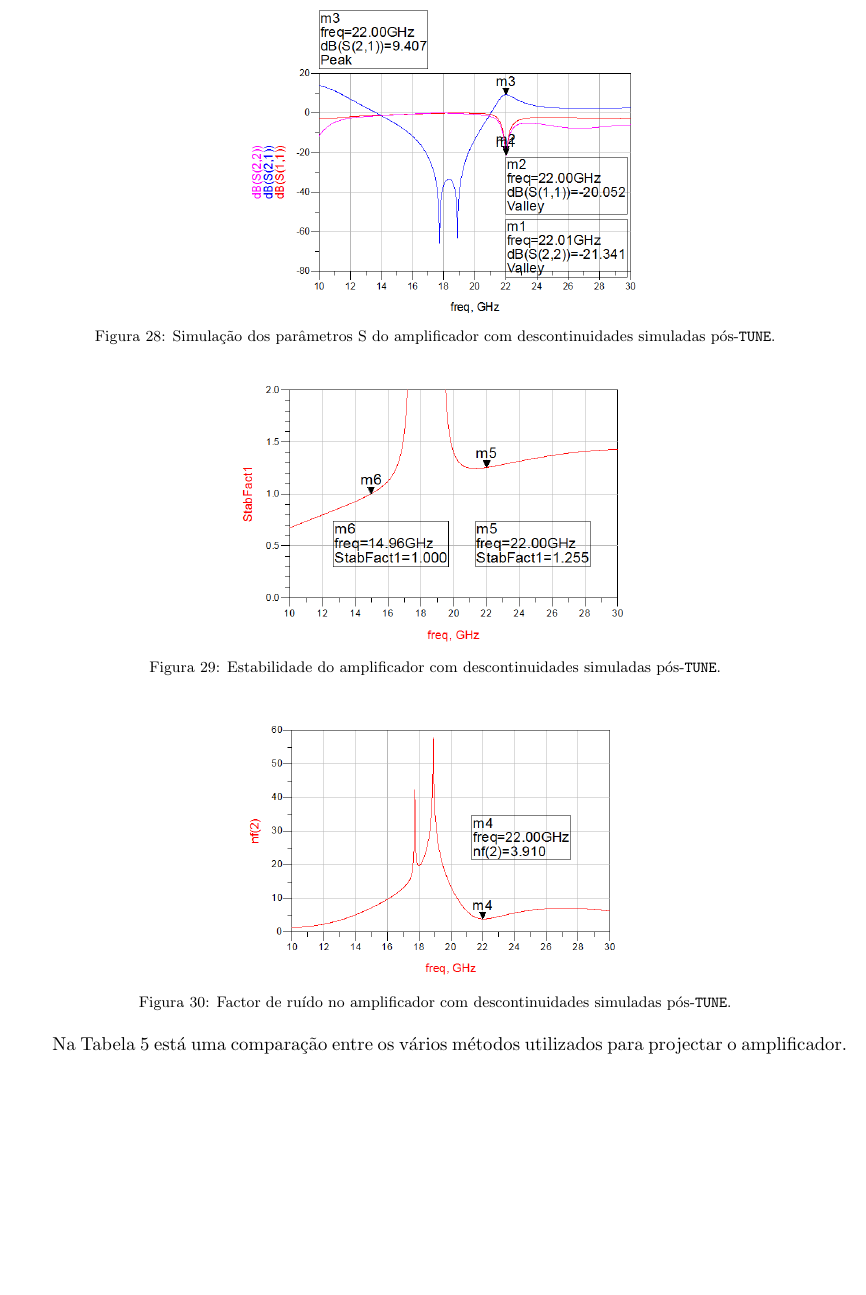
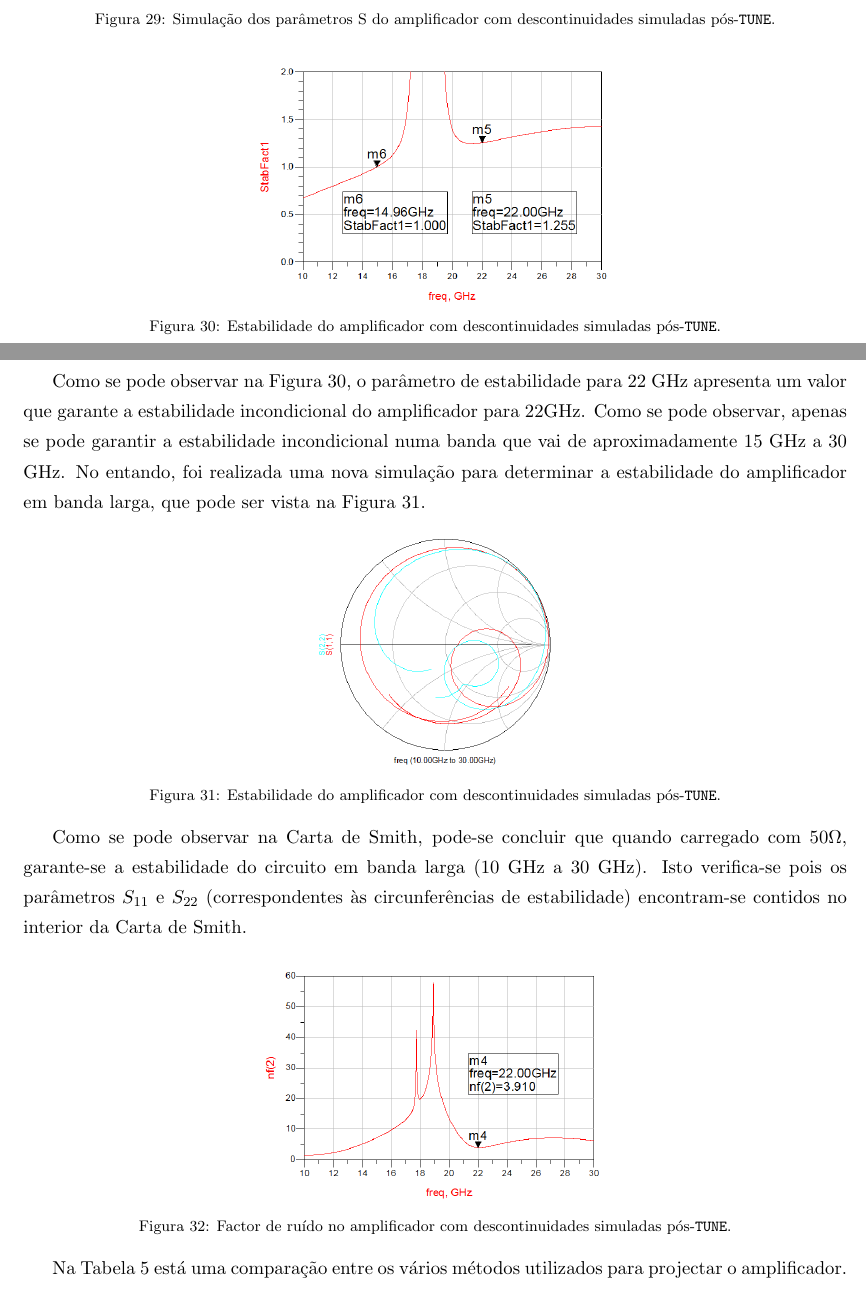
Before and after one commit to tostasmistas/AAC, a LaTeX document (Lab1/erap_lab1.tex): part of page 17 of 20 before the commit and two parts of pages 17 and 18 of 21 after it, the two joined at a grey line, cut so that both start at the same text, the shorter picture padded with empty space. Compiled offline with pdfLaTeX.

Commit message:
relatorio completo!

```diff
--- a/Lab1/erap_lab1.tex
+++ b/Lab1/erap_lab1.tex
@@ -499,7 +511,7 @@ Como se pode observar, os resultados obtidos não são satisfatórios, os valore
 
 \begin{figure}[H]
 	\centering
-	\includegraphics[keepaspectratio=true, scale=0.45]{exps/descont_S_pos_tune}
+	\includegraphics[keepaspectratio=true, scale=0.41]{exps/descont_S_pos_tune}
 	\vspace{-0.5em}
 	\caption{Simulação dos parâmetros S do amplificador com descontinuidades simuladas pós-\texttt{TUNE}.}
 	\vspace{-0.8em}
@@ -508,16 +520,29 @@ Como se pode observar, os resultados obtidos não são satisfatórios, os valore
 
 \begin{figure}[H]
 	\centering
-	\includegraphics[keepaspectratio=true, scale=0.45]{exps/descont_estab_pos_tune}
+	\includegraphics[keepaspectratio=true, scale=0.41]{exps/descont_estab_pos_tune}
 	\vspace{-0.5em}
 	\caption{Estabilidade do amplificador com descontinuidades simuladas pós-\texttt{TUNE}.}
 	\vspace{-0.8em}
 	\label{fig:descont_estab_pos_tune}
 \end{figure}
 
+Como se pode observar na Figura \ref{fig:descont_estab_pos_tune}, o parâmetro de estabilidade para 22 GHz apresenta um valor que garante a estabilidade incondicional do amplificador para 22GHz. Como se pode observar, apenas se pode garantir a estabilidade incondicional numa banda que vai de aproximadamente 15 GHz a 30 GHz. No entando, foi realizada uma nova simulação para determinar a estabilidade do amplificador em banda larga, que pode ser vista na Figura \ref{fig:descont_smith_pos_tune}.
+
 \begin{figure}[H]
 	\centering
-	\includegraphics[keepaspectratio=true, scale=0.45]{exps/descont_noise_pos_tune}
+	\includegraphics[keepaspectratio=true, scale=0.41]{exps/descont_smith_pos_tune}
+	\vspace{-0.5em}
+	\caption{Estabilidade do amplificador com descontinuidades simuladas pós-\texttt{TUNE}.}
+	\vspace{-0.8em}
+	\label{fig:descont_smith_pos_tune}
+\end{figure}
+
+Como se pode observar na Carta de Smith, pode-se concluir que quando carregado com 50$\Omega$, garante-se a estabilidade do circuito em banda larga (10 GHz a 30 GHz). Isto verifica-se pois os parâmetros $S_{11}$ e $S_{22}$ (correspondentes às circunferências de estabilidade) encontram-se contidos no interior da Carta de Smith.
+
+\begin{figure}[H]
+	\centering
+	\includegraphics[keepaspectratio=true, scale=0.41]{exps/descont_noise_pos_tune}
 	\vspace{-0.5em}
 	\caption{Factor de ruído no amplificador com descontinuidades simuladas pós-\texttt{TUNE}.}
 	\vspace{-0.8em}
```
Also changed, not shown: Lab1/erap_lab1.pdf, Lab1/erap_lab1.tex (30 more changed lines).
